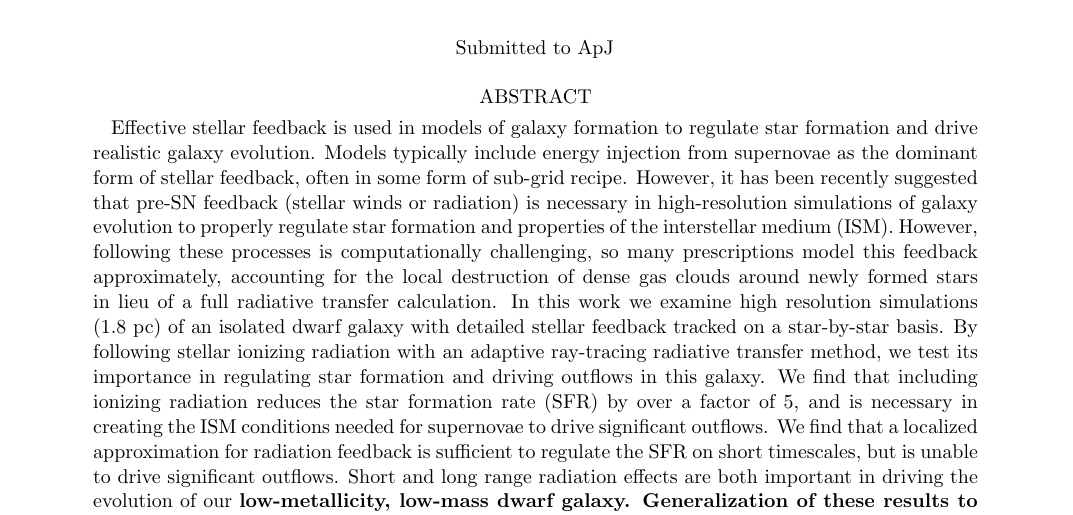
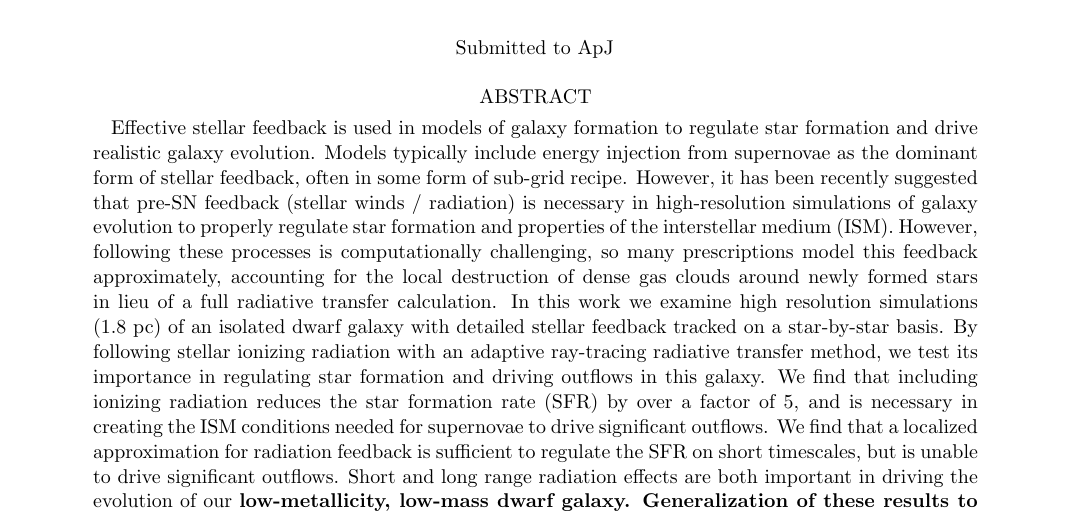
Before and after one commit to aemerick/Papers, a LaTeX paper (ms.tex): part of page 1 of 8, cut so that both start at the same text. Compiled offline with pdfLaTeX.

Commit message:
removed one word from asbtract

```diff
--- a/ms.tex
+++ b/ms.tex
@@ -50,7 +50,7 @@
 %       this from the total.
 %
 %
-Effective stellar feedback is used in models of galaxy formation to regulate star formation and drive realistic galaxy evolution. Models typically include energy injection from supernovae as the dominant form of stellar feedback, often in some form of sub-grid recipe. However, it has been recently suggested that pre-SN feedback (stellar winds or radiation) is necessary in high-resolution simulations of galaxy evolution to properly regulate star formation and properties of the interstellar medium (ISM). However, following these processes is computationally challenging,
+Effective stellar feedback is used in models of galaxy formation to regulate star formation and drive realistic galaxy evolution. Models typically include energy injection from supernovae as the dominant form of stellar feedback, often in some form of sub-grid recipe. However, it has been recently suggested that pre-SN feedback (stellar winds / radiation) is necessary in high-resolution simulations of galaxy evolution to properly regulate star formation and properties of the interstellar medium (ISM). However, following these processes is computationally challenging,
 %Following stellar winds and ionizing radiation is computationally challenging,
 so many prescriptions model this feedback approximately, accounting for the local destruction of dense gas clouds around newly formed stars in lieu of a full radiative transfer calculation. In this work we examine high resolution simulations (1.8~pc) of an isolated dwarf galaxy with detailed stellar feedback tracked on a star-by-star basis. By following stellar ionizing radiation with an adaptive ray-tracing radiative transfer method, we test its importance in regulating star formation and driving outflows in this galaxy. We find that including ionizing radiation reduces the star formation rate (SFR) by over a factor of 5, and is necessary in creating the ISM conditions needed for supernovae to drive significant outflows. We find that a localized approximation for radiation feedback is sufficient to regulate the SFR on short timescales, but is unable to drive significant outflows. Short and long range radiation effects are both important in driving the evolution of our \textbf{low-metallicity, low-mass dwarf galaxy. Generalization of these results to more massive galaxies would be a valuable avenue of future research.}
 \end{abstract}
```
